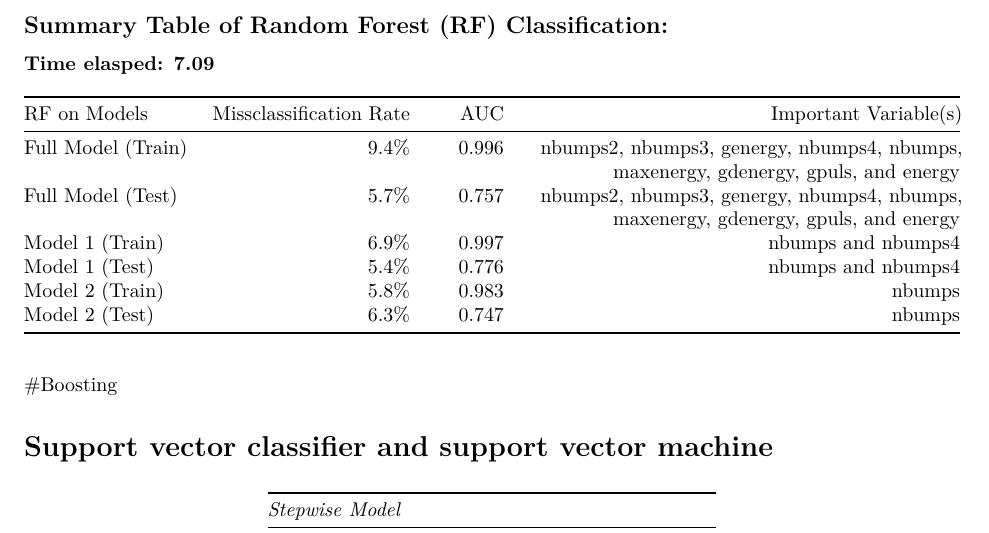
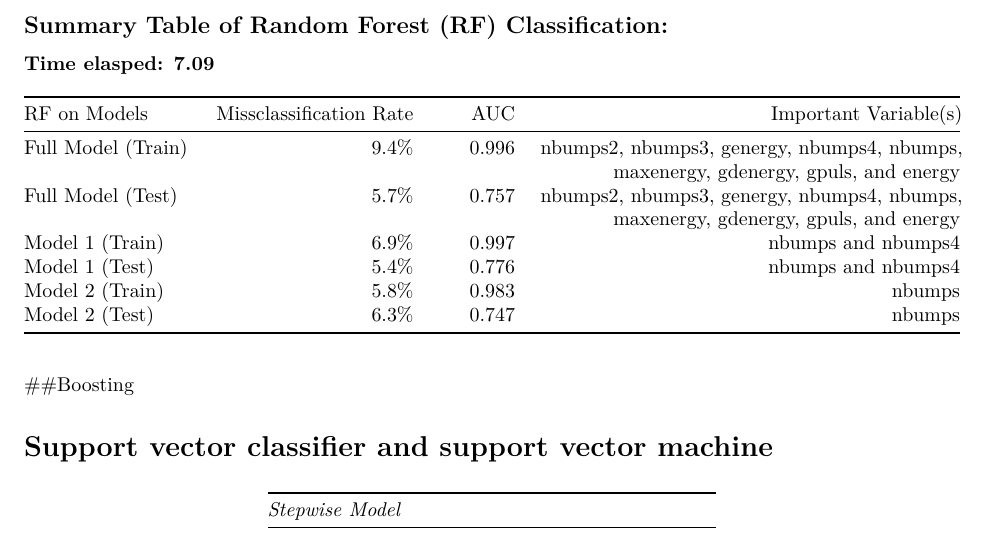
Before and after one commit to bms63/Project-3, an R Markdown document (557_Project_3_USE_THIS_ONE.Rmd): part of page 3 of 4, cut so that both start at the same text. Rendered offline with R 4.5, knitr and Pandoc, then LaTeX, with nearby package versions; the code chunks are not run, so their results and figures are left out.

Commit message:
Update 557_Project_3_USE_THIS_ONE.Rmd

````diff
--- a/557_Project_3_USE_THIS_ONE.Rmd
+++ b/557_Project_3_USE_THIS_ONE.Rmd
@@ -969,14 +969,17 @@ time7
 ## Summary Table of Random Forest (RF) Classification:
 #### Time elasped: 7.09
 | RF on Models| Missclassification Rate| AUC|Important Variable(s) |
-|:-------------|----------------:|-----:|------------------------------------:|
+|:--------------|-----------------:|------:|-------------------------------------:|
 |Full Model (Train)| 9.4%| 0.996|nbumps2, nbumps3, genergy, nbumps4, nbumps, maxenergy, gdenergy, gpuls, and energy |
 |Full Model (Test)| 5.7%| 0.757| nbumps2, nbumps3, genergy, nbumps4, nbumps, maxenergy, gdenergy, gpuls, and energy|
 |Model 1 (Train)| 6.9%|0.997 | nbumps and nbumps4|
 |Model 1 (Test)| 5.4%| 0.776|nbumps and nbumps4 |
 |Model 2 (Train)| 5.8%| 0.983| nbumps|
 |Model 2 (Test)|6.3% | 0.747|nbumps |
-#Boosting
+
+
+
+##Boosting
 
 ```{r, echo=FALSE, warning=FALSE, message=FALSE, comment=NA, cache=T}
 
````
